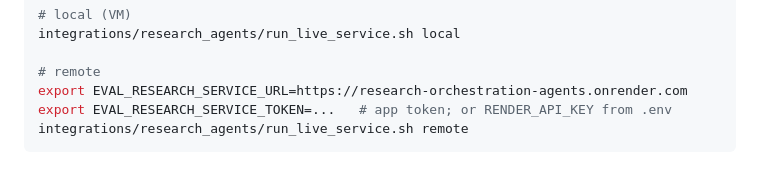
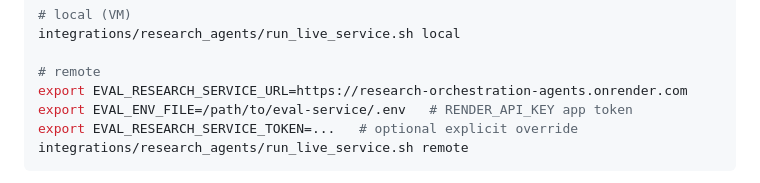
Before and after one commit to amagarzogonzalo/eval-service, a Markdown page: integrations/research_agents/README.md, the part around the change. Rendered like a GitHub page.

Commit message:
Research docs: document RENDER_API_KEY and EVAL_ENV_FILE

````diff
--- a/integrations/research_agents/README.md
+++ b/integrations/research_agents/README.md
@@ -114,7 +114,8 @@ integrations/research_agents/run_live_service.sh local
 
 # remote
 export EVAL_RESEARCH_SERVICE_URL=https://research-orchestration-agents.onrender.com
-export EVAL_RESEARCH_SERVICE_TOKEN=...   # app token; or RENDER_API_KEY from .env
+export EVAL_ENV_FILE=/path/to/eval-service/.env   # RENDER_API_KEY app token
+export EVAL_RESEARCH_SERVICE_TOKEN=...   # optional explicit override
 integrations/research_agents/run_live_service.sh remote
 ```
 
````
Also changed, not shown: docs/research-e2e.md (+2 -1 lines).
